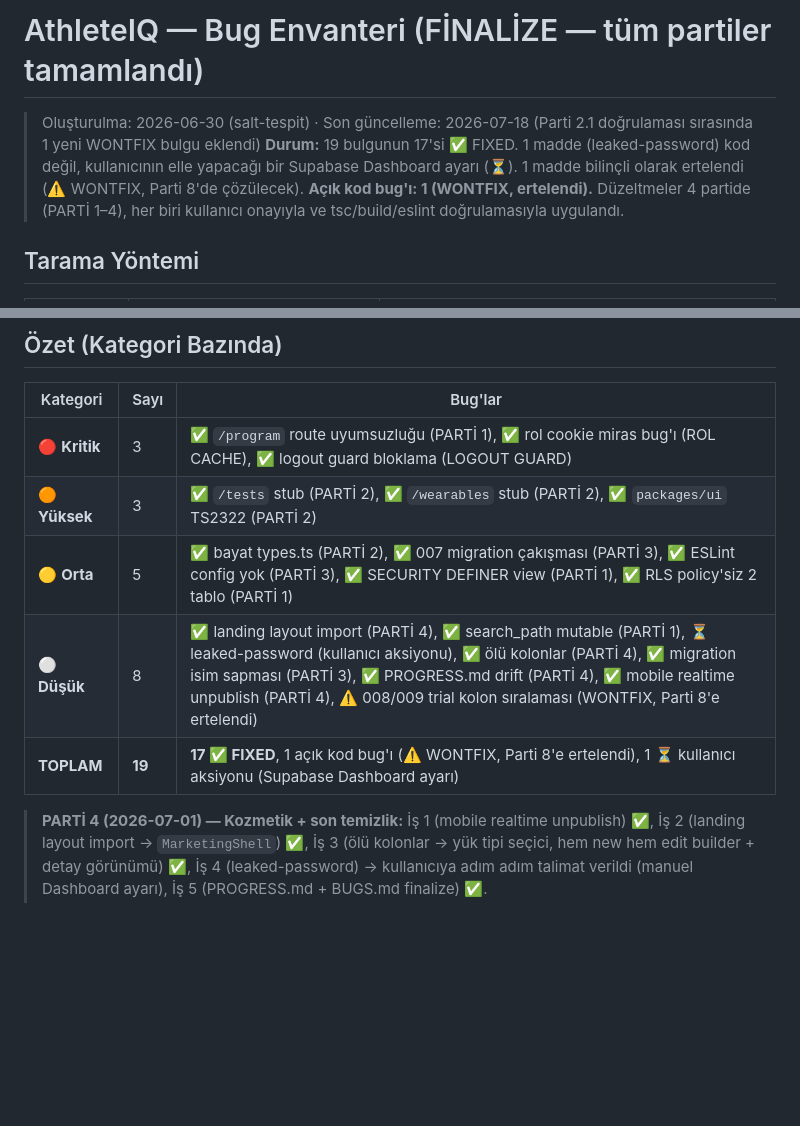
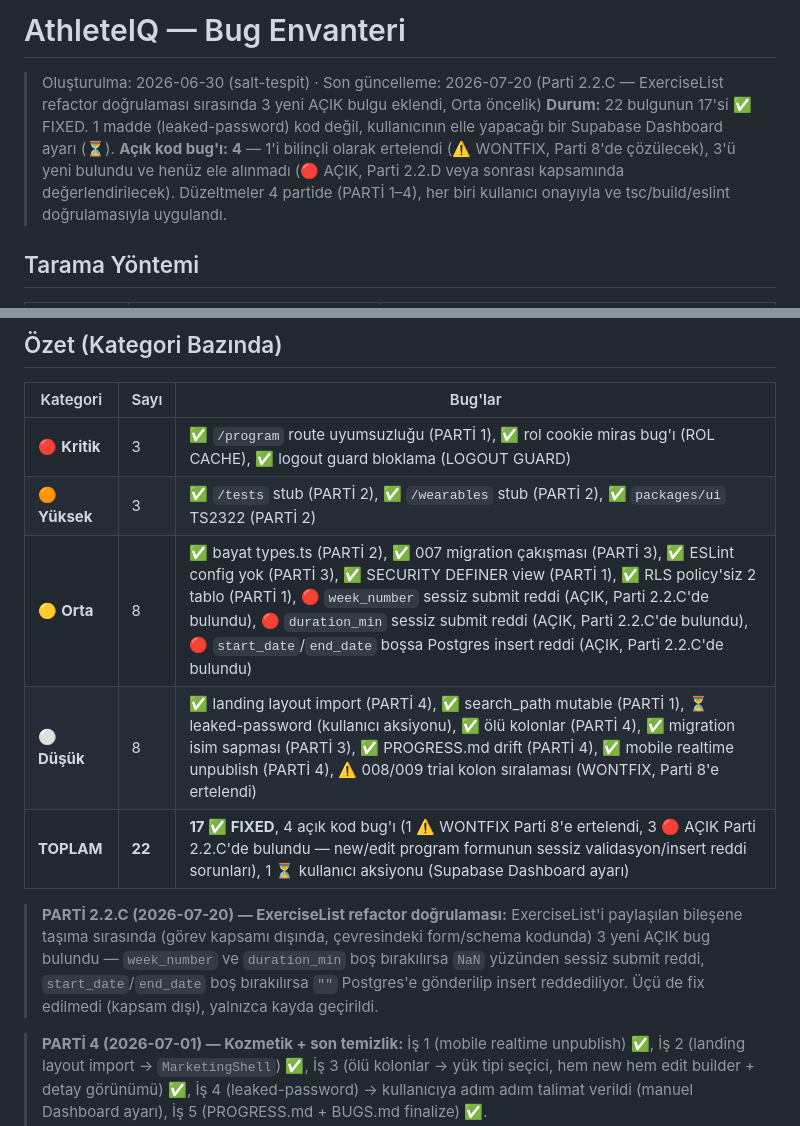
Before and after one commit to tosunbeytullah9-ui/Athlete_Monitoring, a Markdown page: BUGS.md, 2 parts joined by grey strips. Drawn GitHub-style; blank space fills up the shorter version.

```diff
--- a/BUGS.md
+++ b/BUGS.md
@@ -1,7 +1,7 @@
-# AthleteIQ — Bug Envanteri (FİNALİZE — tüm partiler tamamlandı)
+# AthleteIQ — Bug Envanteri
 
-> Oluşturulma: 2026-06-30 (salt-tespit) · Son güncelleme: 2026-07-18 (Parti 2.1 doğrulaması sırasında 1 yeni WONTFIX bulgu eklendi)
-> **Durum:** 19 bulgunun 17'si ✅ FIXED. 1 madde (leaked-password) kod değil, kullanıcının elle yapacağı bir Supabase Dashboard ayarı (⏳). 1 madde bilinçli olarak ertelendi (⚠️ WONTFIX, Parti 8'de çözülecek). **Açık kod bug'ı: 1 (WONTFIX, ertelendi).**
+> Oluşturulma: 2026-06-30 (salt-tespit) · Son güncelleme: 2026-07-20 (Parti 2.2.C — ExerciseList refactor doğrulaması sırasında 3 yeni AÇIK bulgu eklendi, Orta öncelik)
+> **Durum:** 22 bulgunun 17'si ✅ FIXED. 1 madde (leaked-password) kod değil, kullanıcının elle yapacağı bir Supabase Dashboard ayarı (⏳). **Açık kod bug'ı: 4** — 1'i bilinçli olarak ertelendi (⚠️ WONTFIX, Parti 8'de çözülecek), 3'ü yeni bulundu ve henüz ele alınmadı (🔴 AÇIK, Parti 2.2.D veya sonrası kapsamında değerlendirilecek).
 > Düzeltmeler 4 partide (PARTİ 1–4), her biri kullanıcı onayıyla ve tsc/build/eslint doğrulamasıyla uygulandı.
 
 ## Tarama Yöntemi
@@ -102,9 +117,11 @@
 |----------|------|---------|
 | 🔴 **Kritik** | 3 | ✅ `/program` route uyumsuzluğu (PARTİ 1), ✅ rol cookie miras bug'ı (ROL CACHE), ✅ logout guard bloklama (LOGOUT GUARD) |
 | 🟠 **Yüksek** | 3 | ✅ `/tests` stub (PARTİ 2), ✅ `/wearables` stub (PARTİ 2), ✅ `packages/ui` TS2322 (PARTİ 2) |
-| 🟡 **Orta** | 5 | ✅ bayat types.ts (PARTİ 2), ✅ 007 migration çakışması (PARTİ 3), ✅ ESLint config yok (PARTİ 3), ✅ SECURITY DEFINER view (PARTİ 1), ✅ RLS policy'siz 2 tablo (PARTİ 1) |
+| 🟡 **Orta** | 8 | ✅ bayat types.ts (PARTİ 2), ✅ 007 migration çakışması (PARTİ 3), ✅ ESLint config yok (PARTİ 3), ✅ SECURITY DEFINER view (PARTİ 1), ✅ RLS policy'siz 2 tablo (PARTİ 1), 🔴 `week_number` sessiz submit reddi (AÇIK, Parti 2.2.C'de bulundu), 🔴 `duration_min` sessiz submit reddi (AÇIK, Parti 2.2.C'de bulundu), 🔴 `start_date`/`end_date` boşsa Postgres insert reddi (AÇIK, Parti 2.2.C'de bulundu) |
 | ⚪ **Düşük** | 8 | ✅ landing layout import (PARTİ 4), ✅ search_path mutable (PARTİ 1), ⏳ leaked-password (kullanıcı aksiyonu), ✅ ölü kolonlar (PARTİ 4), ✅ migration isim sapması (PARTİ 3), ✅ PROGRESS.md drift (PARTİ 4), ✅ mobile realtime unpublish (PARTİ 4), ⚠️ 008/009 trial kolon sıralaması (WONTFIX, Parti 8'e ertelendi) |
-| **TOPLAM** | **19** | **17 ✅ FIXED**, 1 açık kod bug'ı (⚠️ WONTFIX, Parti 8'e ertelendi), 1 ⏳ kullanıcı aksiyonu (Supabase Dashboard ayarı) |
+| **TOPLAM** | **22** | **17 ✅ FIXED**, 4 açık kod bug'ı (1 ⚠️ WONTFIX Parti 8'e ertelendi, 3 🔴 AÇIK Parti 2.2.C'de bulundu — new/edit program formunun sessiz validasyon/insert reddi sorunları), 1 ⏳ kullanıcı aksiyonu (Supabase Dashboard ayarı) |
+
+> **PARTİ 2.2.C (2026-07-20) — ExerciseList refactor doğrulaması:** ExerciseList'i paylaşılan bileşene taşıma sırasında (görev kapsamı dışında, çevresindeki form/schema kodunda) 3 yeni AÇIK bug bulundu — `week_number` ve `duration_min` boş bırakılırsa `NaN` yüzünden sessiz submit reddi, `start_date`/`end_date` boş bırakılırsa `""` Postgres'e gönderilip insert reddediliyor. Üçü de fix edilmedi (kapsam dışı), yalnızca kayda geçirildi.
 
 > **PARTİ 4 (2026-07-01) — Kozmetik + son temizlik:** İş 1 (mobile realtime unpublish) ✅, İş 2 (landing layout import → `MarketingShell`) ✅, İş 3 (ölü kolonlar → yük tipi seçici, hem new hem edit builder + detay görünümü) ✅, İş 4 (leaked-password) → kullanıcıya adım adım talimat verildi (manuel Dashboard ayarı), İş 5 (PROGRESS.md + BUGS.md finalize) ✅.
 >
```
Also changed, not shown: other parts of BUGS.md (+15 -0 lines).
